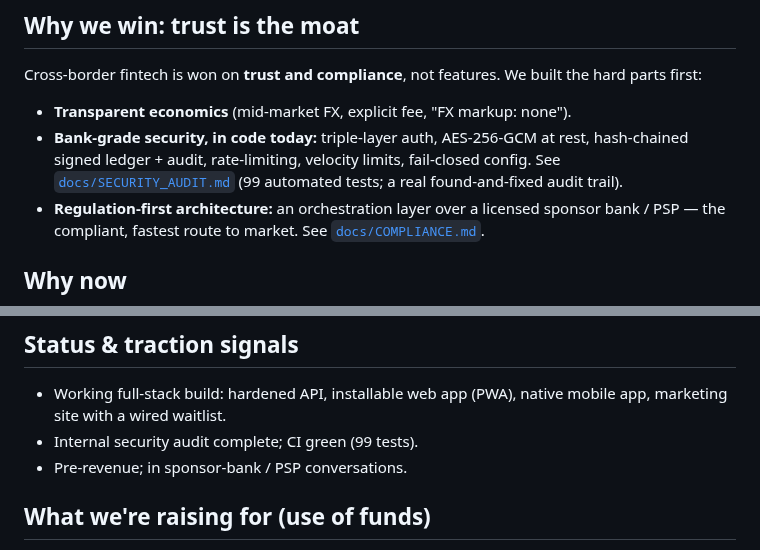
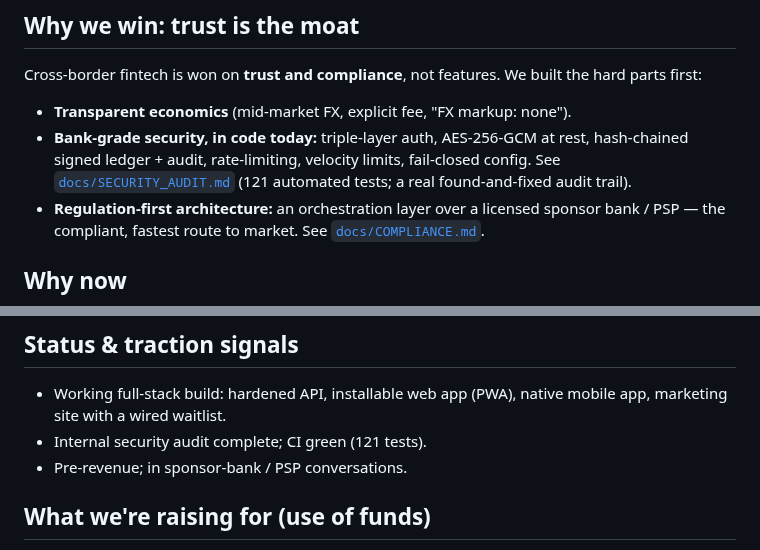
Before and after one commit to s8446-cyber/Borderless, a Markdown page: docs/INVESTOR_BRIEF.md, 2 parts joined by grey strips. GitHub-like rendering.

```diff
--- a/docs/INVESTOR_BRIEF.md
+++ b/docs/INVESTOR_BRIEF.md
@@ -23,7 +23,7 @@ hard parts first:
 - **Transparent economics** (mid-market FX, explicit fee, "FX markup: none").
 - **Bank-grade security, in code today:** triple-layer auth, AES-256-GCM at rest,
   hash-chained signed ledger + audit, rate-limiting, velocity limits, fail-closed
-  config. See [`docs/SECURITY_AUDIT.md`](./SECURITY_AUDIT.md) (99 automated tests; a
+  config. See [`docs/SECURITY_AUDIT.md`](./SECURITY_AUDIT.md) (121 automated tests; a
   real found-and-fixed audit trail).
 - **Regulation-first architecture:** an orchestration layer over a licensed sponsor
   bank / PSP — the compliant, fastest route to market. See
@@ -42,7 +42,7 @@ honest 0.5% on a sliver of cross-border flow is a large, defensible business.
 ## Status & traction signals
 - Working full-stack build: hardened API, installable web app (PWA), native
   mobile app, marketing site with a wired waitlist.
-- Internal security audit complete; CI green (99 tests).
+- Internal security audit complete; CI green (121 tests).
 - Pre-revenue; in sponsor-bank / PSP conversations.
 
 ## What we're raising for (use of funds)
```
Also changed, not shown: backend/DEPLOYMENT.md (+1 -1 lines), docs/RELEASE_CHECKLIST.md (+3 -3 lines).
